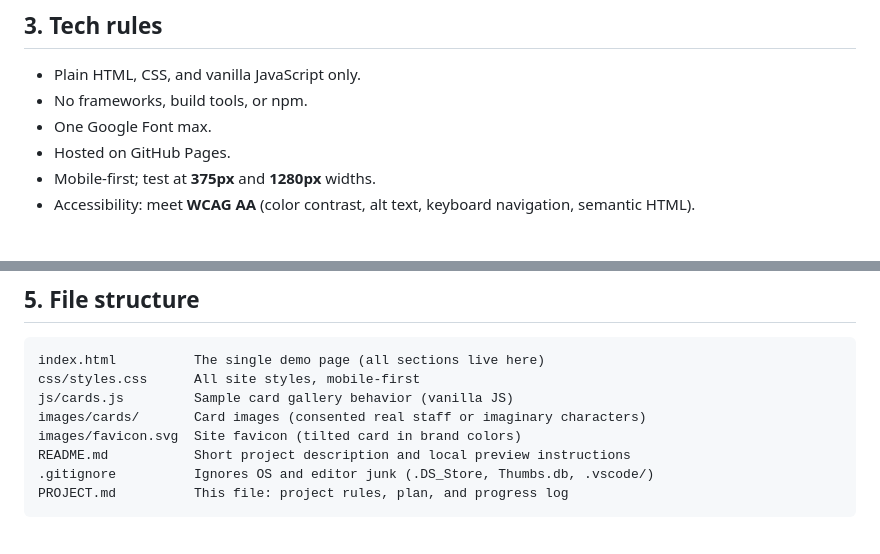
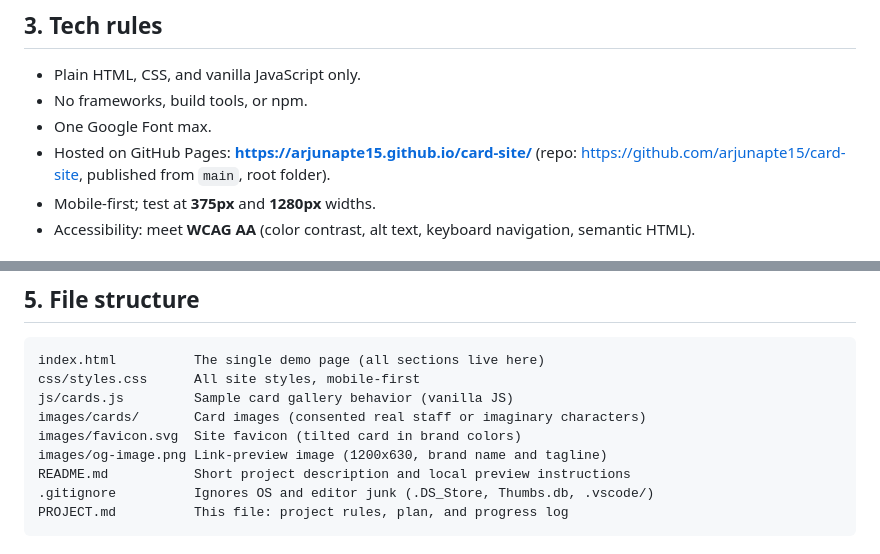
Before and after one commit to arjunapte15/card-site, a Markdown page: PROJECT.md, 2 parts joined by grey strips. Drawn GitHub-style.

Commit message:
Step 8: published.
Co-Authored-By: Claude Opus 5.5 <noreply@anthropic.com>

```diff
--- a/PROJECT.md
+++ b/PROJECT.md
@@ -27,7 +27,7 @@ One demo page used to pitch Collect-a-Teacher to schools. Sections, in order:
 - Plain HTML, CSS, and vanilla JavaScript only.
 - No frameworks, build tools, or npm.
 - One Google Font max.
-- Hosted on GitHub Pages.
+- Hosted on GitHub Pages: **https://arjunapte15.github.io/card-site/** (repo: https://github.com/arjunapte15/card-site, published from `main`, root folder).
 - Mobile-first; test at **375px** and **1280px** widths.
 - Accessibility: meet **WCAG AA** (color contrast, alt text, keyboard navigation, semantic HTML).
 
@@ -48,6 +48,7 @@ css/styles.css      All site styles, mobile-first
 js/cards.js         Sample card gallery behavior (vanilla JS)
 images/cards/       Card images (consented real staff or imaginary characters)
 images/favicon.svg  Site favicon (tilted card in brand colors)
+images/og-image.png Link-preview image (1200x630, brand name and tagline)
 README.md           Short project description and local preview instructions
 .gitignore          Ignores OS and editor junk (.DS_Store, Thumbs.db, .vscode/)
 PROJECT.md          This file: project rules, plan, and progress log
```
Also changed, not shown: other parts of PROJECT.md (+2 -0 lines).
